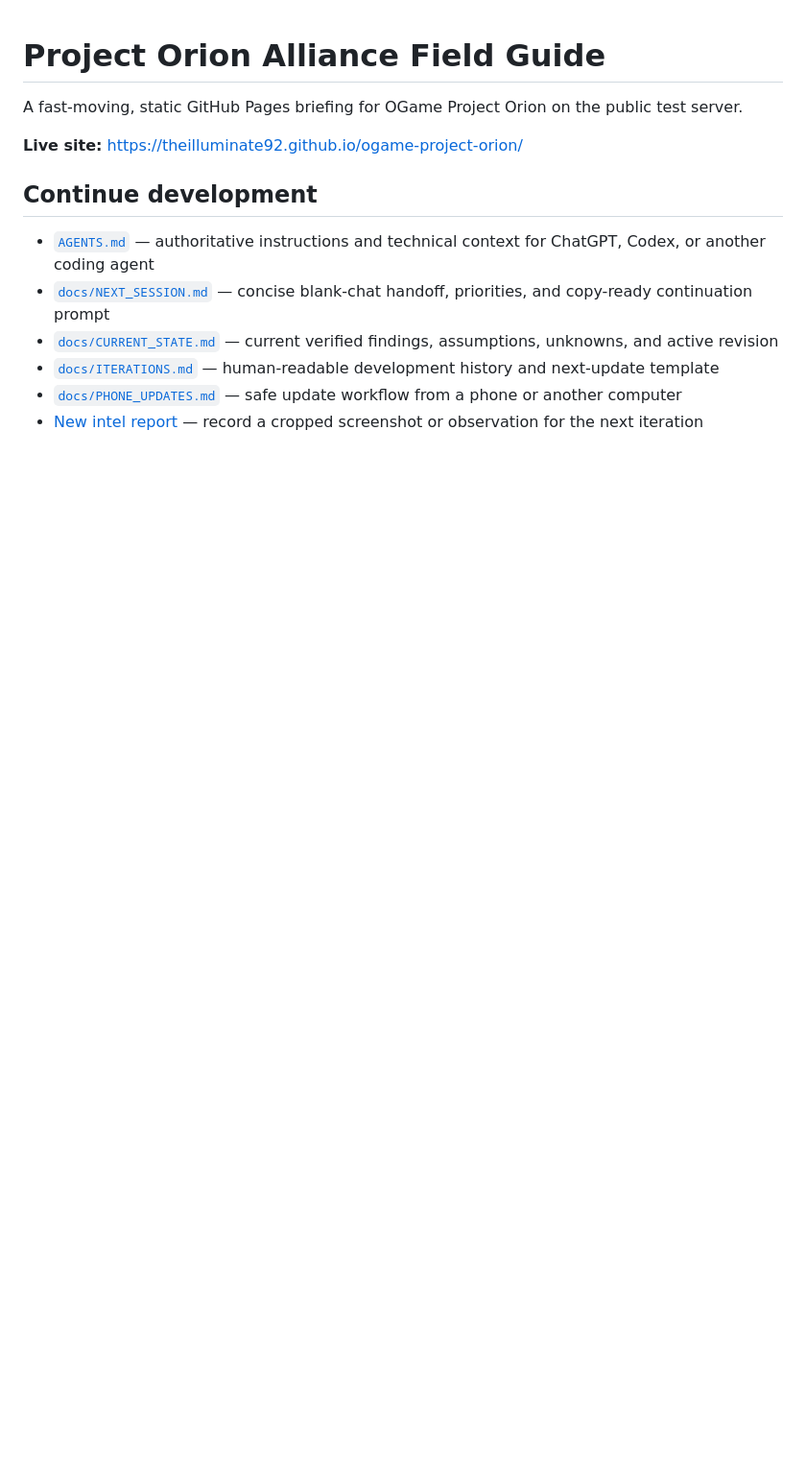
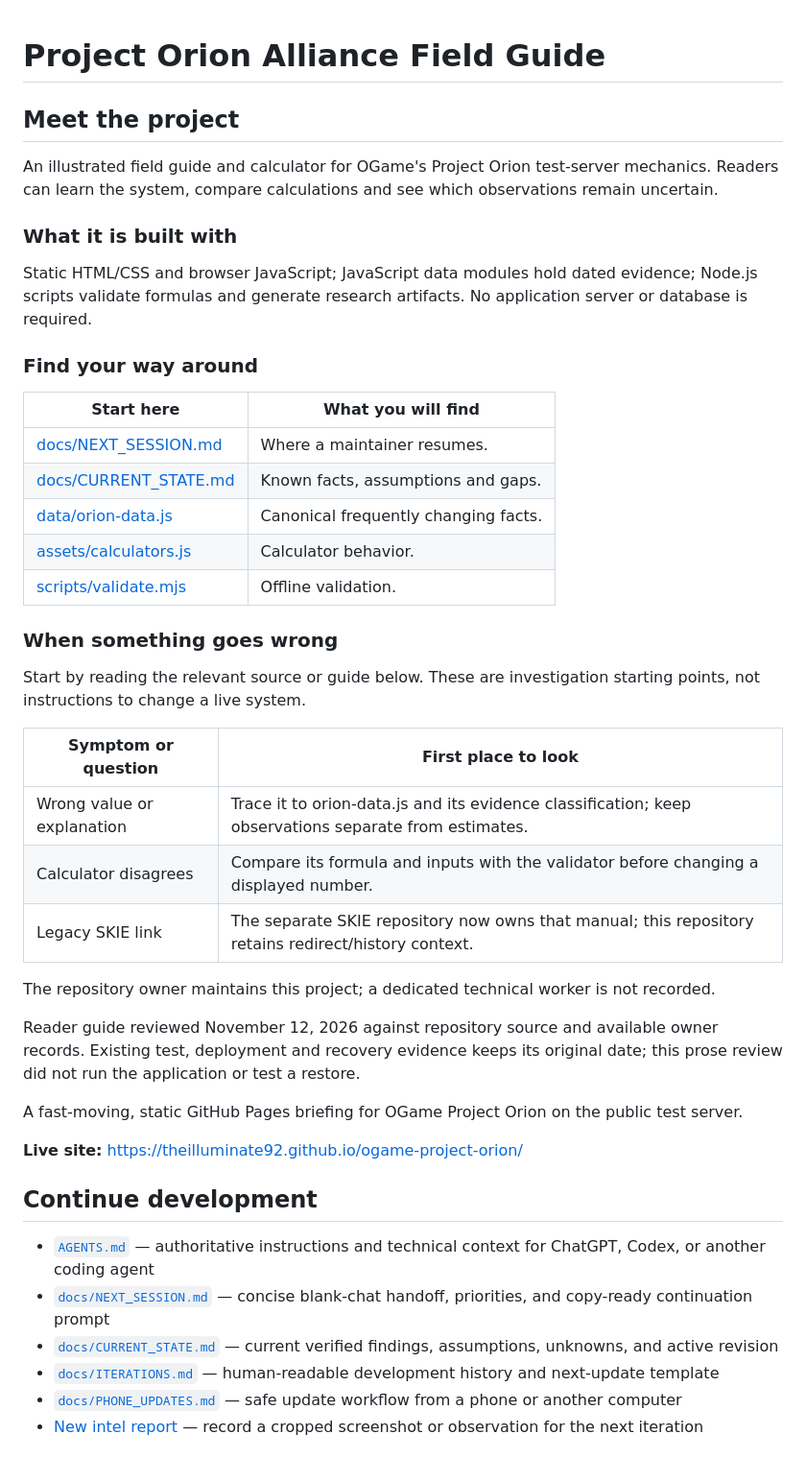
Before and after one commit to TheIlluminate92/ogame-project-orion, a Markdown page: README.md, the part around the change. Shown at 96% size. Rendered like a GitHub page; blank space fills up the shorter version.

Commit message:
docs: explain the project, technology and troubleshooting entry points

```diff
--- a/README.md
+++ b/README.md
@@ -1,4 +1,41 @@
 # Project Orion Alliance Field Guide
+
+<!-- reader-guide:start -->
+## Meet the project
+
+An illustrated field guide and calculator for OGame's Project Orion test-server mechanics. Readers can learn the system, compare calculations and see which observations remain uncertain.
+
+### What it is built with
+
+Static HTML/CSS and browser JavaScript; JavaScript data modules hold dated evidence; Node.js scripts validate formulas and generate research artifacts. No application server or database is required.
+
+### Find your way around
+
+| Start here | What you will find |
+|---|---|
+| [docs/NEXT_SESSION.md](docs/NEXT_SESSION.md) | Where a maintainer resumes. |
+| [docs/CURRENT_STATE.md](docs/CURRENT_STATE.md) | Known facts, assumptions and gaps. |
+| [data/orion-data.js](data/orion-data.js) | Canonical frequently changing facts. |
+| [assets/calculators.js](assets/calculators.js) | Calculator behavior. |
+| [scripts/validate.mjs](scripts/validate.mjs) | Offline validation. |
+
+### When something goes wrong
+
+Start by reading the relevant source or guide below. These are investigation
+starting points, not instructions to change a live system.
+
+| Symptom or question | First place to look |
+|---|---|
+| Wrong value or explanation | Trace it to orion-data.js and its evidence classification; keep observations separate from estimates. |
+| Calculator disagrees | Compare its formula and inputs with the validator before changing a displayed number. |
+| Legacy SKIE link | The separate SKIE repository now owns that manual; this repository retains redirect/history context. |
+
+The repository owner maintains this project; a dedicated technical worker is not recorded.
+
+Reader guide reviewed November 12, 2026 against repository source and available
+owner records. Existing test, deployment and recovery evidence keeps its original
+date; this prose review did not run the application or test a restore.
+<!-- reader-guide:end -->
 
 A fast-moving, static GitHub Pages briefing for OGame Project Orion on the public test server.
 
```
